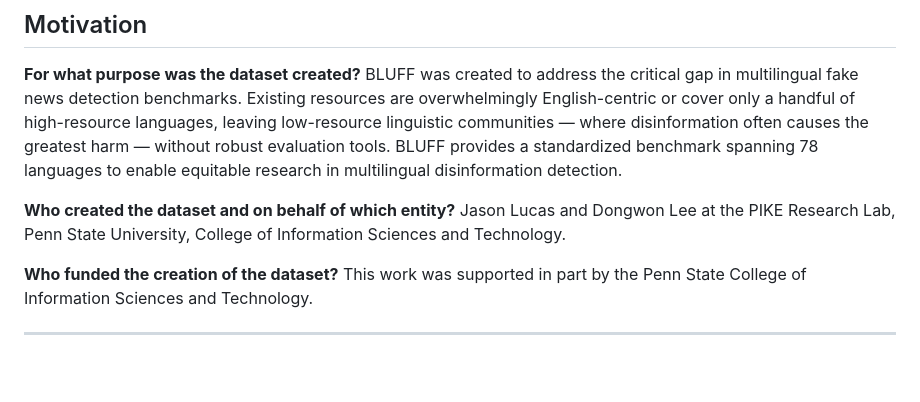
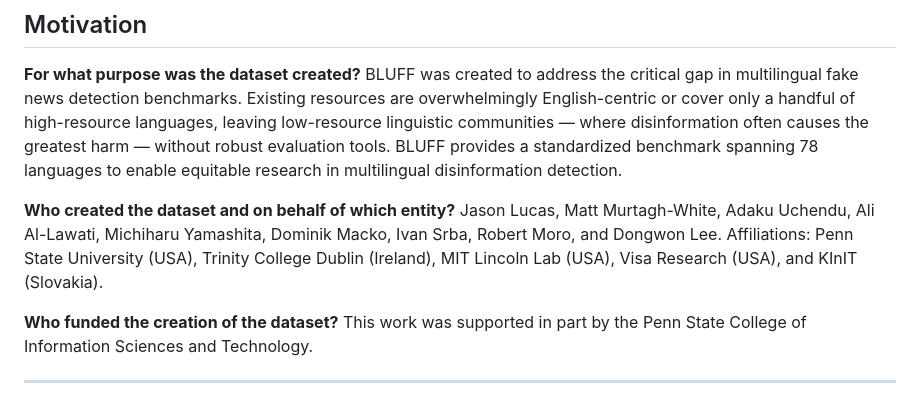
Before and after one commit to jsl5710/BLUFF, a Markdown page: DATASHEET.md, the part around the change. Rendered like a GitHub page; blank space fills up the shorter version.

```diff
--- a/DATASHEET.md
+++ b/DATASHEET.md
@@ -10,7 +10,7 @@
 BLUFF was created to address the critical gap in multilingual fake news detection benchmarks. Existing resources are overwhelmingly English-centric or cover only a handful of high-resource languages, leaving low-resource linguistic communities — where disinformation often causes the greatest harm — without robust evaluation tools. BLUFF provides a standardized benchmark spanning 78 languages to enable equitable research in multilingual disinformation detection.
 
 **Who created the dataset and on behalf of which entity?**
-Jason Lucas and Dongwon Lee at the PIKE Research Lab, Penn State University, College of Information Sciences and Technology.
+Jason Lucas, Matt Murtagh-White, Adaku Uchendu, Ali Al-Lawati, Michiharu Yamashita, Dominik Macko, Ivan Srba, Robert Moro, and Dongwon Lee. Affiliations: Penn State University (USA), Trinity College Dublin (Ireland), MIT Lincoln Lab (USA), Visa Research (USA), and KInIT (Slovakia).
 
 **Who funded the creation of the dataset?**
 This work was supported in part by the Penn State College of Information Sciences and Technology.
```
Also changed, not shown: DATASET_CARD.md (+1 -0 lines), README.md (+1 -1 lines).
